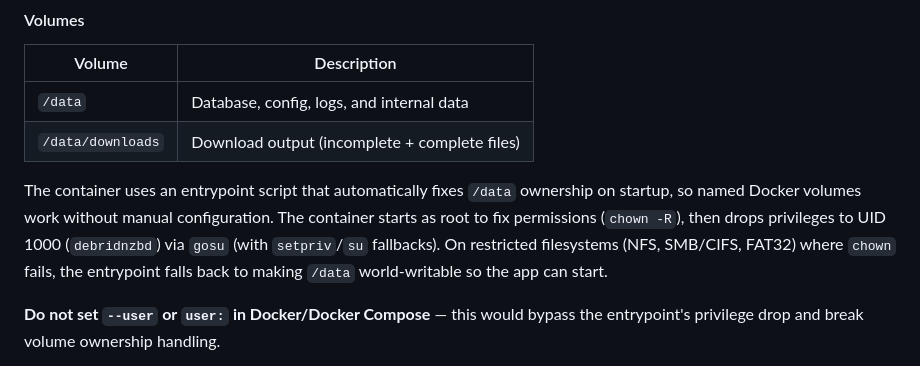
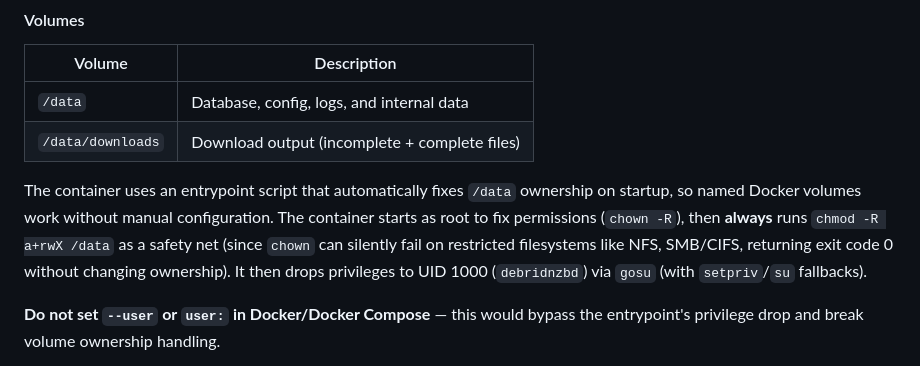
Before and after one commit to ctchickenman/DebridNZBd, a Markdown page: README.md, the part around the change. Drawn GitHub-style.

```diff
--- a/README.md
+++ b/README.md
@@ -87,7 +87,7 @@ docker compose up -d --build
 | `/data` | Database, config, logs, and internal data |
 | `/data/downloads` | Download output (incomplete + complete files) |
 
-The container uses an entrypoint script that automatically fixes `/data` ownership on startup, so named Docker volumes work without manual configuration. The container starts as root to fix permissions (`chown -R`), then drops privileges to UID 1000 (`debridnzbd`) via `gosu` (with `setpriv`/`su` fallbacks). On restricted filesystems (NFS, SMB/CIFS, FAT32) where `chown` fails, the entrypoint falls back to making `/data` world-writable so the app can start.
+The container uses an entrypoint script that automatically fixes `/data` ownership on startup, so named Docker volumes work without manual configuration. The container starts as root to fix permissions (`chown -R`), then **always** runs `chmod -R a+rwX /data` as a safety net (since `chown` can silently fail on restricted filesystems like NFS, SMB/CIFS, returning exit code 0 without changing ownership). It then drops privileges to UID 1000 (`debridnzbd`) via `gosu` (with `setpriv`/`su` fallbacks).
 
 **Do not set `--user` or `user:` in Docker/Docker Compose** — this would bypass the entrypoint's privilege drop and break volume ownership handling.
 
```
Also changed, not shown: CLAUDE.md (+1 -1 lines), docs/architecture.md (+9 -12 lines).
